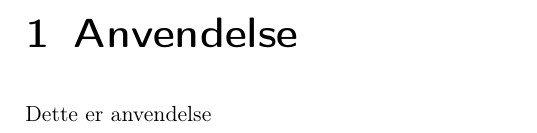
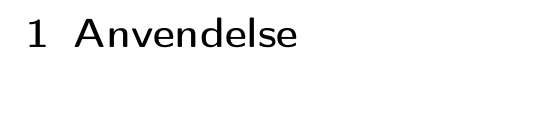
Before and after one commit to Defman/SRP, a LaTeX document (Dokument/Afsnit/Anvendelse.tex): part of the page, cut so that both start at the same text. Compiled offline with pdfLaTeX.

Commit message:
Reverting

```diff
--- a/Dokument/Afsnit/Anvendelse.tex
+++ b/Dokument/Afsnit/Anvendelse.tex
@@ -4,6 +4,4 @@
 
 \chapter{Anvendelse}
 
-Dette er anvendelse
-
 \end{document}
```
